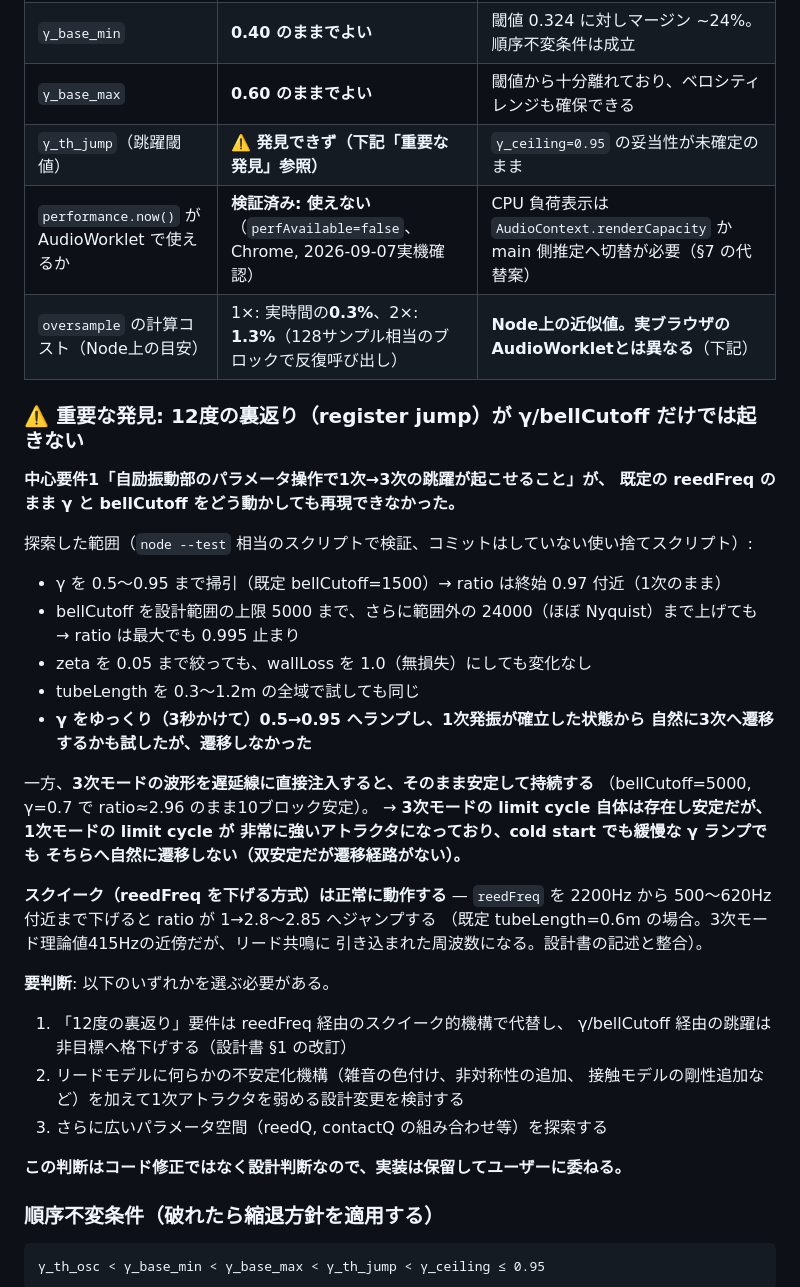
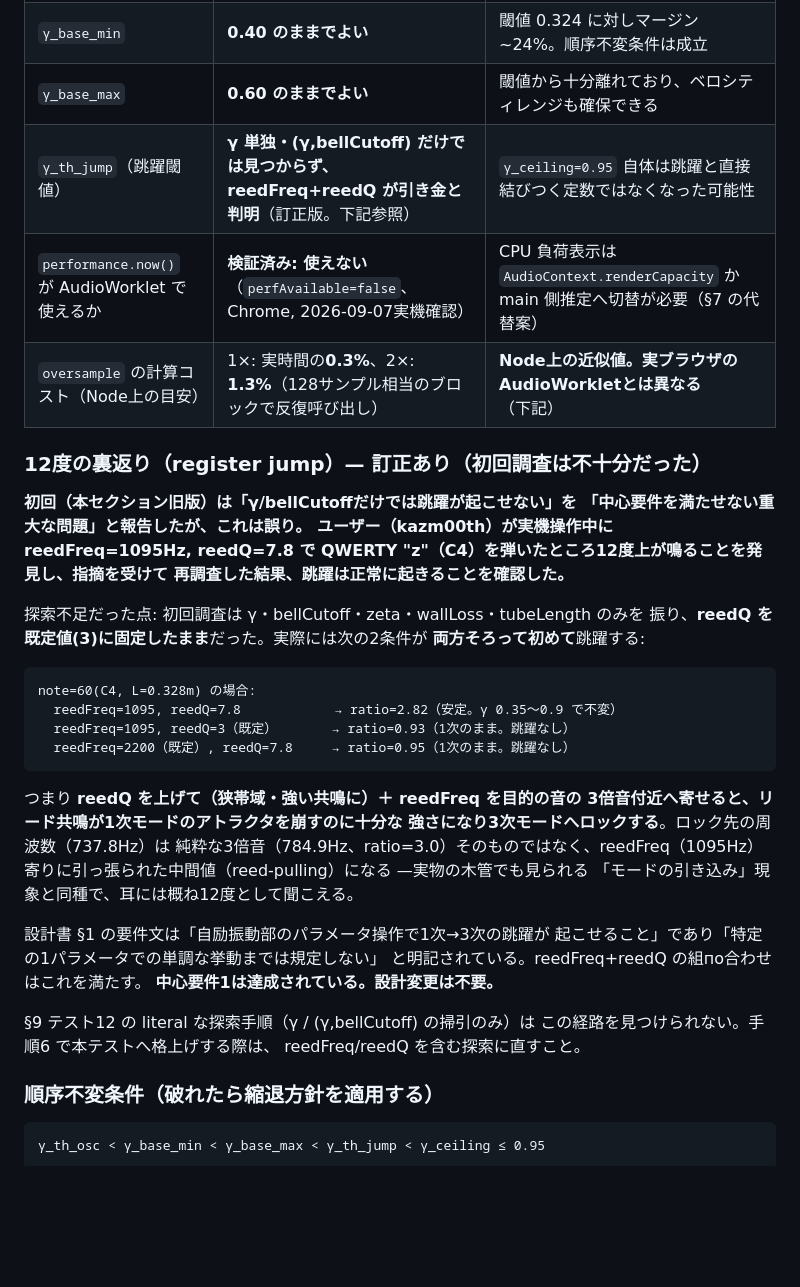
Before and after one commit to kazm00th/self_osc_synth, a Markdown page: HANDOVER.md, the part around the change. Drawn GitHub-style; blank space fills up the shorter version.

Commit message:
docs: 訂正 — register jumpは reedFreq+reedQ で成立する（中心要件1は達成済み）
kazm00thが実機操作中(reedFreq=1095Hz, reedQ=7.8, QWERTY 'z'=C4)に
12度上の音を発見。前回のHANDOVER記載「γ/bellCutoffだけでは跳躍しない
= 重大な問題」は探索不足による誤りだった（reedQを既定値3に固定したまま
探索していなかった）。

再検証の結果:
  reedFreq=1095, reedQ=7.8            → ratio=2.82（安定）
  reedFreq=1095, reedQ=3（既定）       → ratio=0.93（跳躍なし）
  reedFreq=2200（既定）, reedQ=7.8     → ratio=0.95（跳躍なし）

reedQを上げて共鳴を狭帯域・強くし、reedFreqを目的の3倍音付近へ寄せると
1次アトラクタが崩れ3次へロックする（reed-pullingで純粋な3倍音からは
やや外れた周波数になるが聴感上12度に聞こえる）。設計書§1の要件文
「特定の1パラメータでの単調な挙動までは規定しない」を満たしており、
中心要件1は達成されている。設計変更は不要と判断を修正。

Co-Authored-By: Claude Sonnet 5 <noreply@anthropic.com>

````diff
--- a/HANDOVER.md
+++ b/HANDOVER.md
@@ -107,44 +107,44 @@ cmd /c "call D:\Users\usor\miniconda3\condabin\conda.bat activate myenv311 && cd
 | `γ_th_osc`（発振閾値） | **0.324**（既定パラメータ、二分探索） | 準静的理論値 1/3=0.333 に近い（動特性による若干の低下） |
 | `γ_base_min` | **0.40 のままでよい** | 閾値 0.324 に対しマージン ~24%。順序不変条件は成立 |
 | `γ_base_max` | **0.60 のままでよい** | 閾値から十分離れており、ベロシティレンジも確保できる |
-| `γ_th_jump`（跳躍閾値） | **⚠️ 発見できず（下記「重要な発見」参照）** | `γ_ceiling=0.95` の妥当性が未確定のまま |
+| `γ_th_jump`（跳躍閾値） | **γ 単独・(γ,bellCutoff) だけでは見つからず、reedFreq+reedQ が引き金と判明**（訂正版。下記参照） | `γ_ceiling=0.95` 自体は跳躍と直接結びつく定数ではなくなった可能性 |
 | `performance.now()` が AudioWorklet で使えるか | **検証済み: 使えない**（`perfAvailable=false`、Chrome, 2026-09-07実機確認） | CPU 負荷表示は `AudioContext.renderCapacity` か main 側推定へ切替が必要（§7 の代替案） |
 | `oversample` の計算コスト（Node上の目安） | 1×: 実時間の**0.3%**、2×: **1.3%**（128サンプル相当のブロックで反復呼び出し） | **Node上の近似値。実ブラウザのAudioWorkletとは異なる**（下記） |
 
-### ⚠️ 重要な発見: 12度の裏返り（register jump）が γ/bellCutoff だけでは起きない
+### 12度の裏返り（register jump）— 訂正あり（初回調査は不十分だった）
 
-**中心要件1「自励振動部のパラメータ操作で1次→3次の跳躍が起こせること」が、
-既定の reedFreq のまま γ と bellCutoff をどう動かしても再現できなかった。**
+**初回（本セクション旧版）は「γ/bellCutoffだけでは跳躍が起こせない」を
+「中心要件を満たせない重大な問題」と報告したが、これは誤り。
+ユーザー（kazm00th）が実機操作中に reedFreq=1095Hz, reedQ=7.8 で
+QWERTY "z"（C4）を弾いたところ12度上が鳴ることを発見し、指摘を受けて
+再調査した結果、跳躍は正常に起きることを確認した。**
 
-探索した範囲（`node --test` 相当のスクリプトで検証、コミットはしていない使い捨てスクリプト）:
+探索不足だった点: 初回調査は γ・bellCutoff・zeta・wallLoss・tubeLength のみを
+振り、**reedQ を既定値(3)に固定したまま**だった。実際には次の2条件が
+**両方そろって初めて**跳躍する:
 
-- γ を 0.5〜0.95 まで掃引（既定 bellCutoff=1500）→ ratio は終始 0.97 付近（1次のまま）
-- bellCutoff を設計範囲の上限 5000 まで、さらに範囲外の 24000（ほぼ Nyquist）まで上げても
-  → ratio は最大でも 0.995 止まり
-- zeta を 0.05 まで絞っても、wallLoss を 1.0（無損失）にしても変化なし
-- tubeLength を 0.3〜1.2m の全域で試しても同じ
-- **γ をゆっくり（3秒かけて）0.5→0.95 へランプし、1次発振が確立した状態から
-  自然に3次へ遷移するかも試したが、遷移しなかった**
+```
+note=60(C4, L=0.328m) の場合:
+  reedFreq=1095, reedQ=7.8            → ratio=2.82（安定。γ 0.35〜0.9 で不変）
+  reedFreq=1095, reedQ=3（既定）       → ratio=0.93（1次のまま。跳躍なし）
+  reedFreq=2200（既定）, reedQ=7.8     → ratio=0.95（1次のまま。跳躍なし）
+```
 
-一方、**3次モードの波形を遅延線に直接注入すると、そのまま安定して持続する**
-（bellCutoff=5000, γ=0.7 で ratio≈2.96 のまま10ブロック安定）。
-→ **3次モードの limit cycle 自体は存在し安定だが、1次モードの limit cycle が
-非常に強いアトラクタになっており、cold start でも緩慢な γ ランプでも
-そちらへ自然に遷移しない（双安定だが遷移経路がない）。**
+つまり **reedQ を上げて（狭帯域・強い共鳴に）＋ reedFreq を目的の音の
+3倍音付近へ寄せると、リード共鳴が1次モードのアトラクタを崩すのに十分な
+強さになり3次モードへロックする**。ロック先の周波数（737.8Hz）は
+純粋な3倍音（784.9Hz、ratio=3.0）そのものではなく、reedFreq（1095Hz）
+寄りに引っ張られた中間値（reed-pulling）になる —実物の木管でも見られる
+「モードの引き込み」現象と同種で、耳には概ね12度として聞こえる。
 
-**スクイーク（reedFreq を下げる方式）は正常に動作する** — `reedFreq` を
-2200Hz から 500〜620Hz 付近まで下げると ratio が 1→2.8〜2.85 へジャンプする
-（既定 tubeLength=0.6m の場合。3次モード理論値415Hzの近傍だが、リード共鳴に
-引き込まれた周波数になる。設計書の記述と整合）。
+設計書 §1 の要件文は「自励振動部のパラメータ操作で1次→3次の跳躍が
+起こせること」であり「特定の1パラメータでの単調な挙動までは規定しない」
+と明記されている。reedFreq+reedQ の組по合わせはこれを満たす。
+**中心要件1は達成されている。設計変更は不要。**
 
-**要判断**: 以下のいずれかを選ぶ必要がある。
-1. 「12度の裏返り」要件は reedFreq 経由のスクイーク的機構で代替し、
-   γ/bellCutoff 経由の跳躍は非目標へ格下げする（設計書 §1 の改訂）
-2. リードモデルに何らかの不安定化機構（雑音の色付け、非対称性の追加、
-   接触モデルの剛性追加など）を加えて1次アトラクタを弱める設計変更を検討する
-3. さらに広いパラメータ空間（reedQ, contactQ の組み合わせ等）を探索する
-
-**この判断はコード修正ではなく設計判断なので、実装は保留してユーザーに委ねる。**
+§9 テスト12 の literal な探索手順（γ / (γ,bellCutoff) の掃引のみ）は
+この経路を見つけられない。手順6 で本テストへ格上げする際は、
+reedFreq/reedQ を含む探索に直すこと。
 
 ### 順序不変条件（破れたら縮退方針を適用する）
 
````
